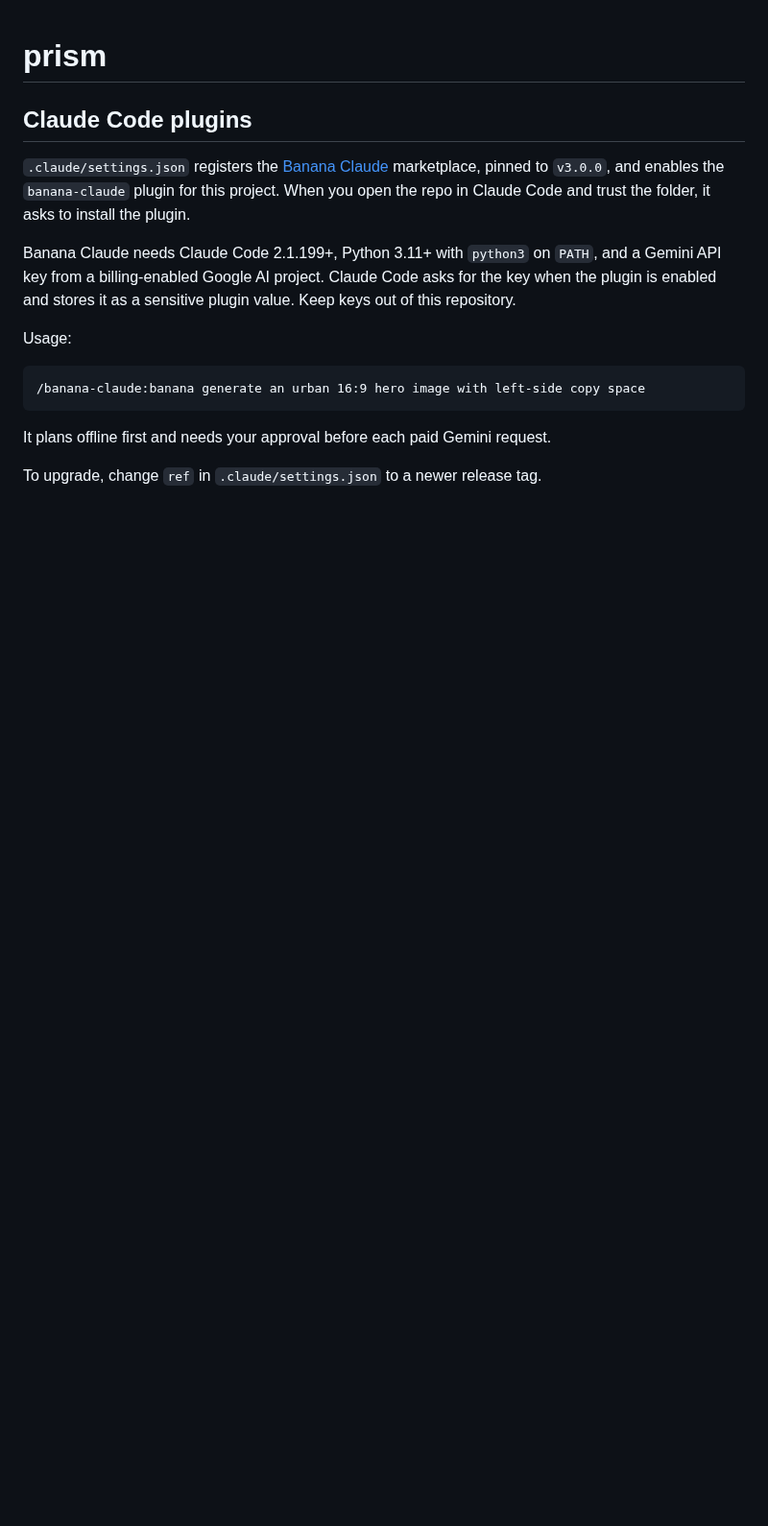
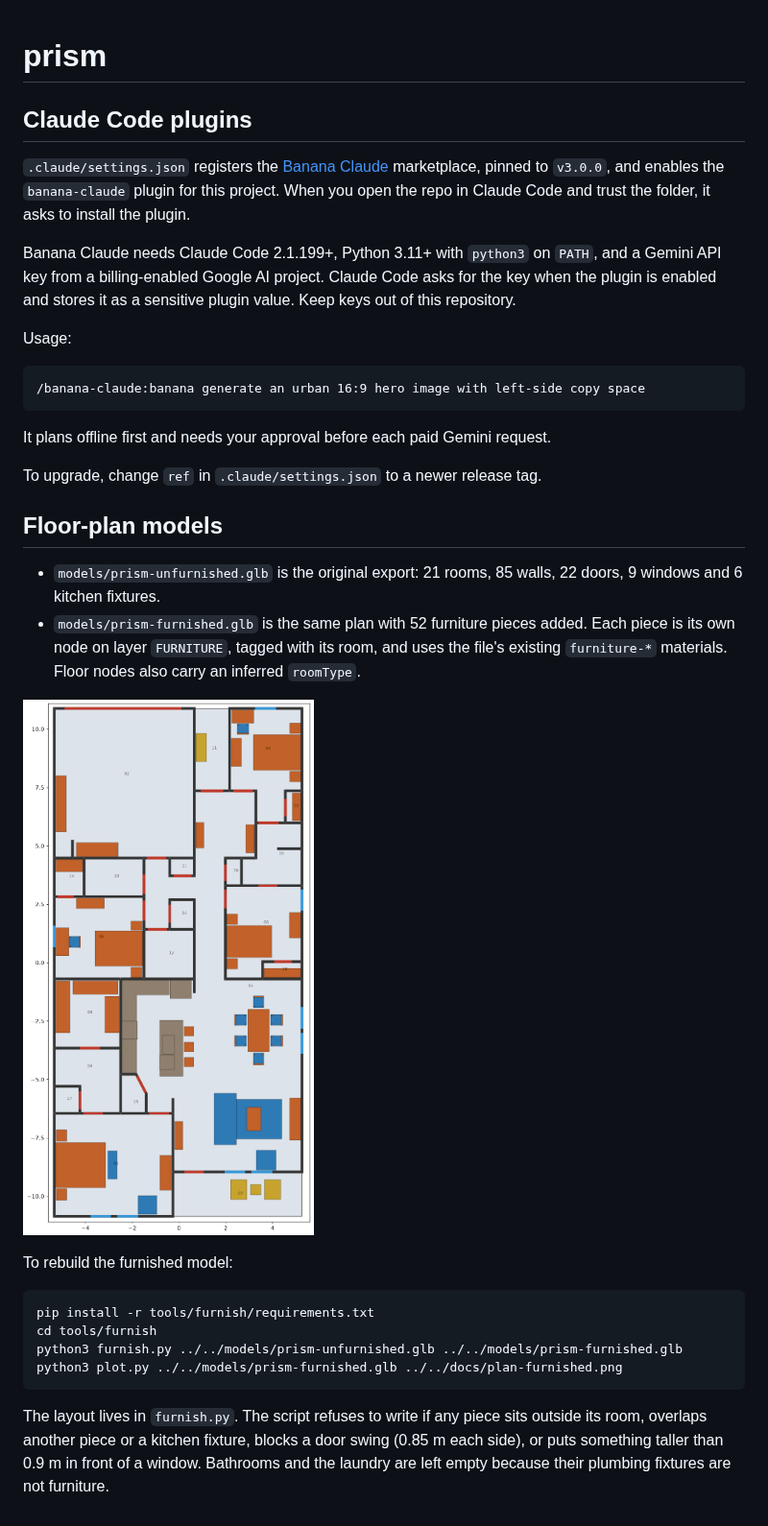
Before and after one commit to rvmcinnis/prism, a Markdown page: README.md, the part around the change. Shown at 96% size. Rendered like a GitHub page; pictures changed too: docs/plan-furnished.png (added); blank space fills up the shorter version.

````diff
--- a/README.md
+++ b/README.md
@@ -22,3 +22,29 @@ Usage:
 It plans offline first and needs your approval before each paid Gemini request.
 
 To upgrade, change `ref` in `.claude/settings.json` to a newer release tag.
+
+## Floor-plan models
+
+- `models/prism-unfurnished.glb` is the original export: 21 rooms, 85 walls,
+  22 doors, 9 windows and 6 kitchen fixtures.
+- `models/prism-furnished.glb` is the same plan with 52 furniture pieces added.
+  Each piece is its own node on layer `FURNITURE`, tagged with its room, and
+  uses the file's existing `furniture-*` materials. Floor nodes also carry an
+  inferred `roomType`.
+
+![Furnished plan, top-down](docs/plan-furnished.png)
+
+To rebuild the furnished model:
+
+```sh
+pip install -r tools/furnish/requirements.txt
+cd tools/furnish
+python3 furnish.py ../../models/prism-unfurnished.glb ../../models/prism-furnished.glb
+python3 plot.py ../../models/prism-furnished.glb ../../docs/plan-furnished.png
+```
+
+The layout lives in `furnish.py`. The script refuses to write if any piece
+sits outside its room, overlaps another piece or a kitchen fixture, blocks a
+door swing (0.85 m each side), or puts something taller than 0.9 m in front of
+a window. Bathrooms and the laundry are left empty because their plumbing
+fixtures are not furniture.
````
Also changed, not shown: 6 other files.
